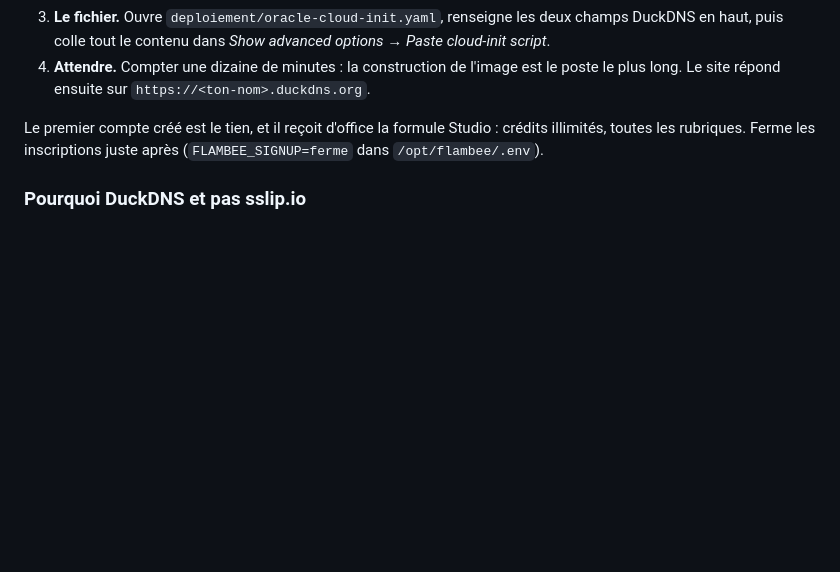
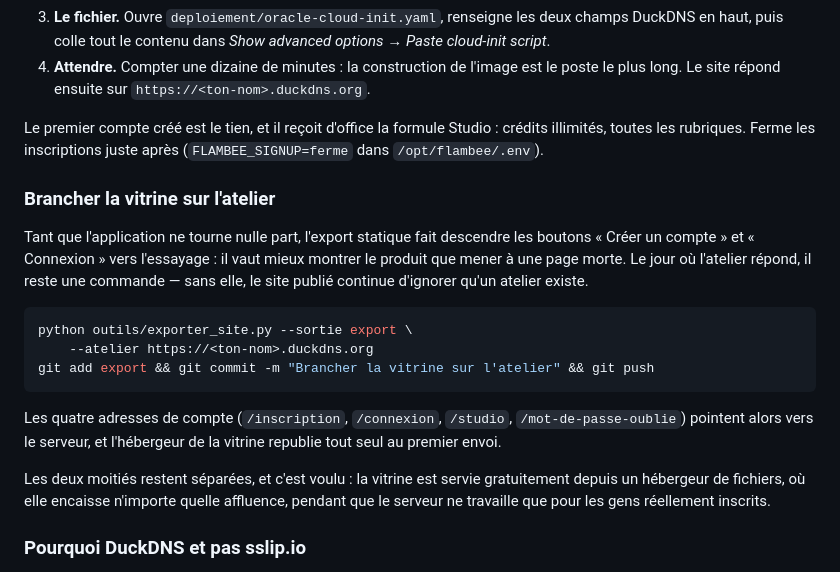
Before and after one commit to bastienroels-ops/projet, a Markdown page: docs/HEBERGEMENT.md, the part around the change. Rendered like a GitHub page; blank space fills up the shorter version.

Commit message:
Documenter l'étape qui relie la vitrine à l'atelier
Le guide décrivait comment publier la vitrine, puis comment installer le
serveur, sans jamais dire ce qui les relie. Or le site publié continue de
faire descendre « Créer un compte » vers l'essayage tant qu'on ne le réexporte
pas avec --atelier : l'application peut très bien tourner sans que personne
puisse y arriver depuis le site.

Commande vérifiée : les quatre adresses de compte, y compris celles des trois
formules, pointent bien vers le serveur après l'export.

Co-Authored-By: Claude Opus 5 <noreply@anthropic.com>
Claude-Session: https://claude.ai/code/session_01GD5aVDBx5kejkqoshvREeC

````diff
--- a/docs/HEBERGEMENT.md
+++ b/docs/HEBERGEMENT.md
@@ -127,6 +127,29 @@ Le premier compte créé est le tien, et il reçoit d'office la formule Studio :
 crédits illimités, toutes les rubriques. Ferme les inscriptions juste après
 (`FLAMBEE_SIGNUP=ferme` dans `/opt/flambee/.env`).
 
+### Brancher la vitrine sur l'atelier
+
+Tant que l'application ne tourne nulle part, l'export statique fait descendre
+les boutons « Créer un compte » et « Connexion » vers l'essayage : il vaut
+mieux montrer le produit que mener à une page morte. Le jour où l'atelier
+répond, il reste une commande — sans elle, le site publié continue d'ignorer
+qu'un atelier existe.
+
+```bash
+python outils/exporter_site.py --sortie export \
+    --atelier https://<ton-nom>.duckdns.org
+git add export && git commit -m "Brancher la vitrine sur l'atelier" && git push
+```
+
+Les quatre adresses de compte (`/inscription`, `/connexion`, `/studio`,
+`/mot-de-passe-oublie`) pointent alors vers le serveur, et l'hébergeur de la
+vitrine republie tout seul au premier envoi.
+
+Les deux moitiés restent séparées, et c'est voulu : la vitrine est servie
+gratuitement depuis un hébergeur de fichiers, où elle encaisse n'importe quelle
+affluence, pendant que le serveur ne travaille que pour les gens réellement
+inscrits.
+
 ### Pourquoi DuckDNS et pas sslip.io
 
 `sslip.io` ne demande aucune inscription et transforme une IP en nom de
````
